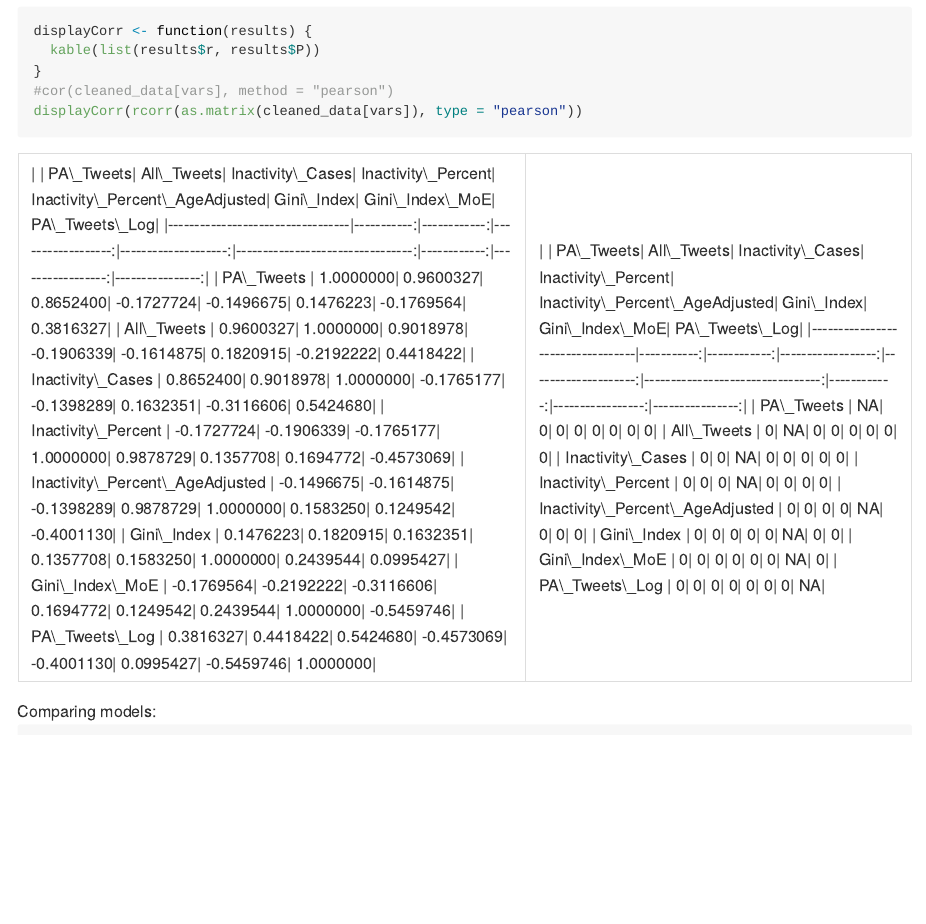
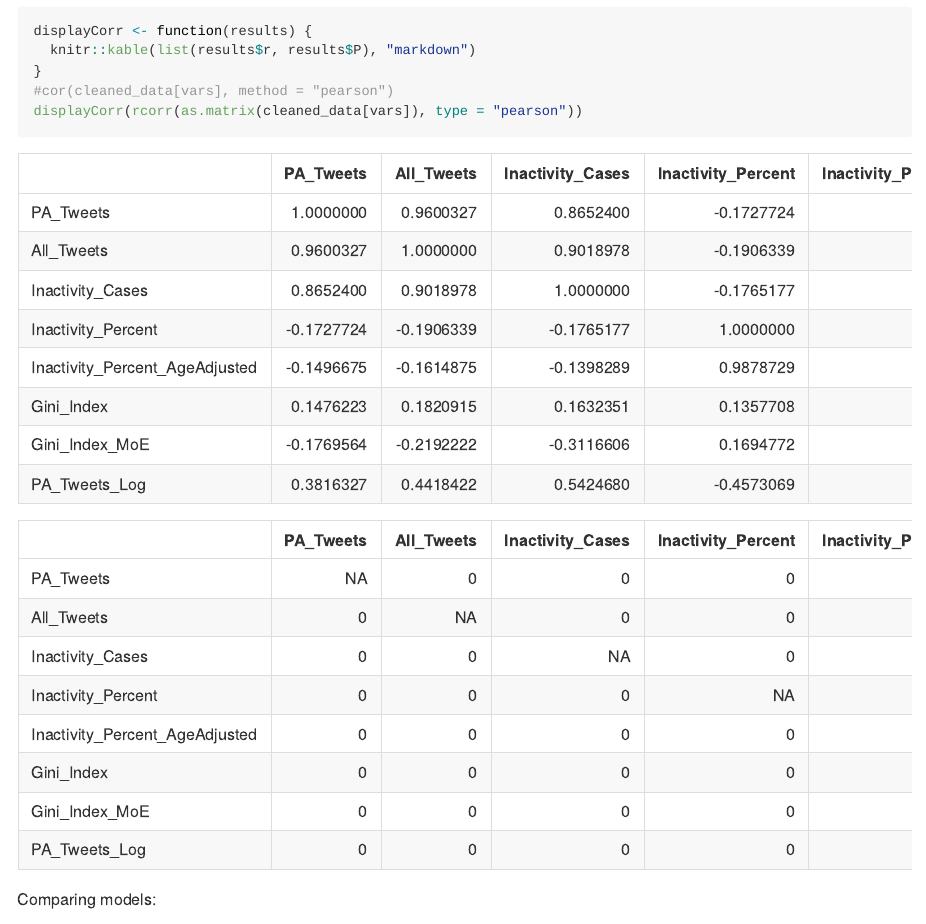
Before and after one commit to ToucheSir/twitter_physicalactivity, an R Markdown document (TwitterPhysicalActivity.Rmd): the page in a window 1100 px wide, from 4140 px down. The pictures show the output file TwitterPhysicalActivity.md that the author committed with the source, drawn offline in the style of GitHub.

Commit message:
Fix table rendering

````diff
--- a/TwitterPhysicalActivity.Rmd
+++ b/TwitterPhysicalActivity.Rmd
@@ -75,7 +75,7 @@ plot(fit.beta2)
 Correlation of variables:
 ```{r out.width=20}
 displayCorr <- function(results) {
-  kable(list(results$r, results$P))
+  knitr::kable(list(results$r, results$P), "markdown")
 }
 #cor(cleaned_data[vars], method = "pearson")
 displayCorr(rcorr(as.matrix(cleaned_data[vars]), type = "pearson"))
````
Also changed, not shown: TwitterPhysicalActivity.md.
